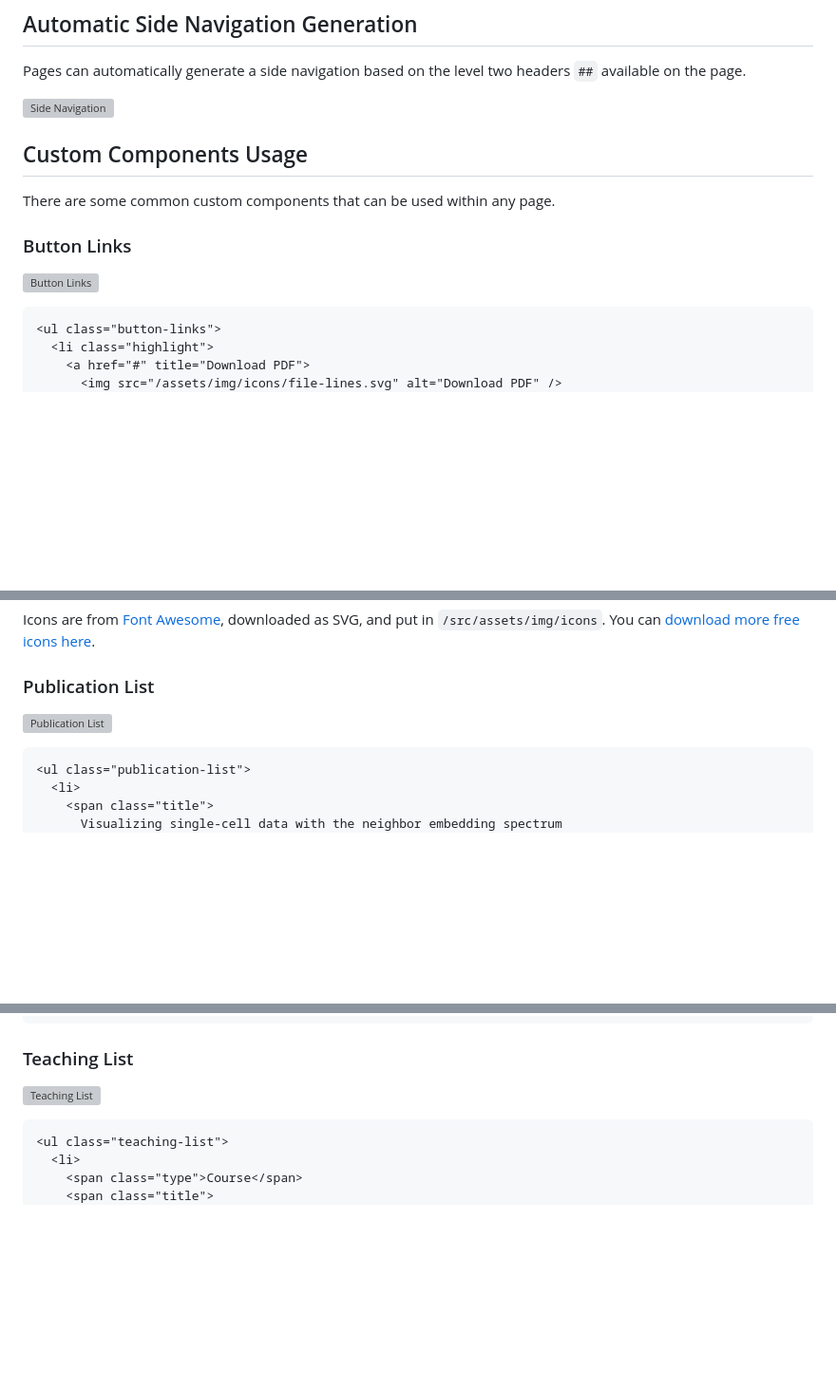
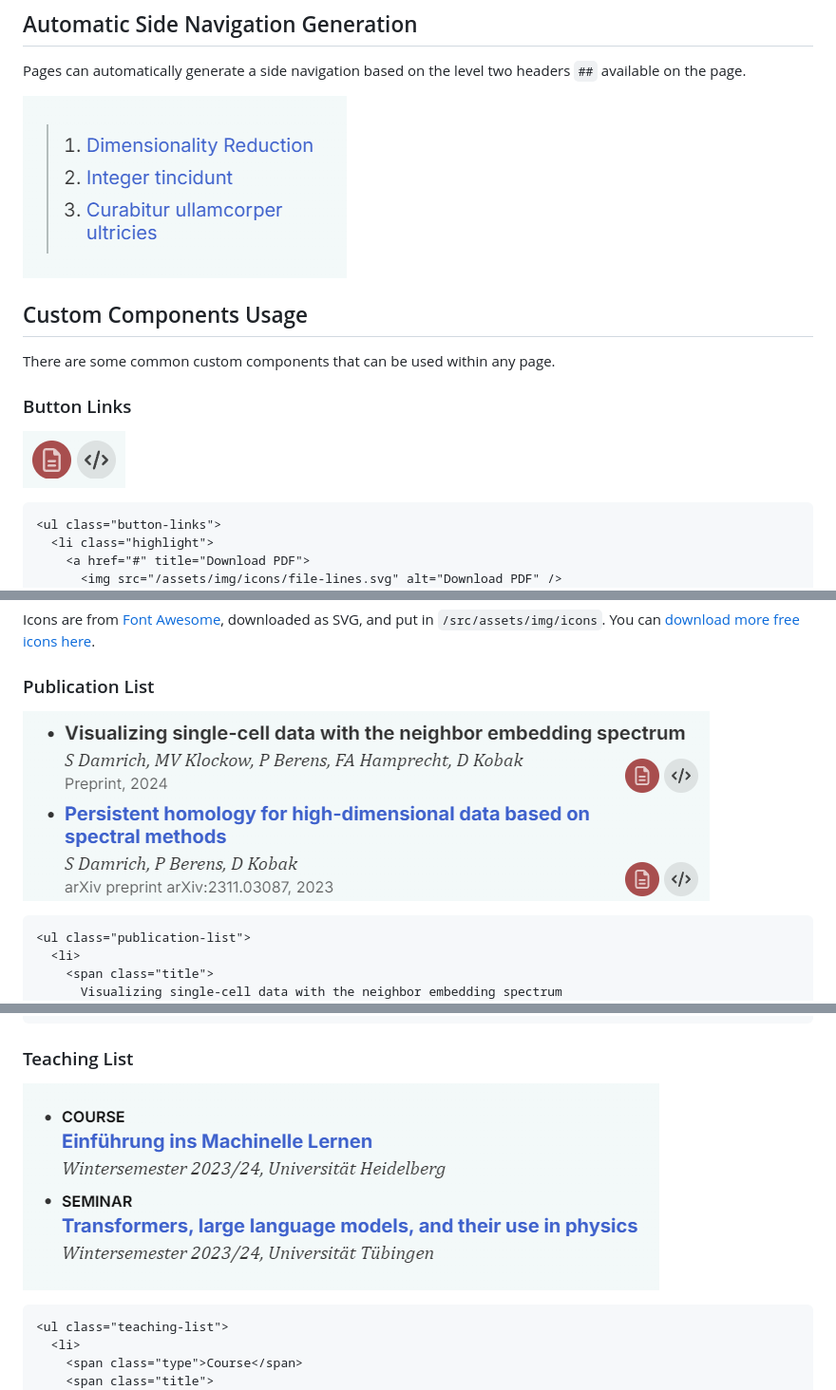
Before and after one commit to sdamrich/sdamrich.github.io, a Markdown page: doc/README.md, 3 parts joined by grey strips. Shown: that part at 95% size. Drawn GitHub-style; blank space fills up the shorter version; grey boxes are pictures that could not be loaded.

````diff
--- a/doc/README.md
+++ b/doc/README.md
@@ -41,7 +41,7 @@ Colors and fonts can be configured in `/src/assets/styles/config.css`.
 Pages can automatically generate a side navigation based on the level two
 headers `##` available on the page.
 
-![Side Navigation](./doc/side-navigation.png)
+![Side Navigation](./side-navigation.png)
 
 ## Custom Components Usage
 
@@ -49,7 +49,7 @@ There are some common custom components that can be used within any page.
 
 ### Button Links
 
-![Button Links](./doc/button-links.png)
+![Button Links](./button-links.png)
 
 ```html
 <ul class="button-links">
@@ -72,7 +72,7 @@ put in `/src/assets/img/icons`. You can
 
 ### Publication List
 
-![Publication List](./doc/publication-list.png)
+![Publication List](./publication-list.png)
 
 ```html
 <ul class="publication-list">
@@ -125,7 +125,7 @@ put in `/src/assets/img/icons`. You can
 
 ### Teaching List
 
-![Teaching List](./doc/teaching-list.png)
+![Teaching List](./teaching-list.png)
 
 ```html
 <ul class="teaching-list">
````
